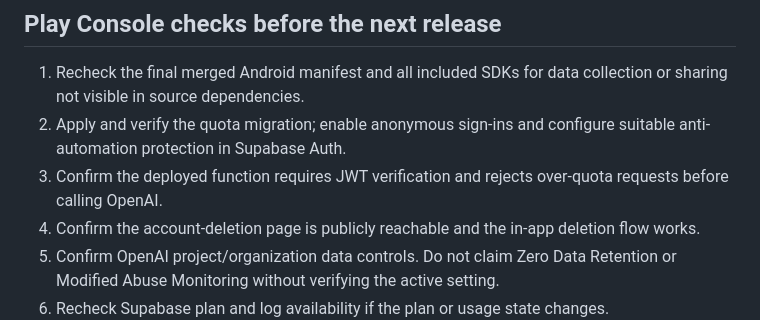
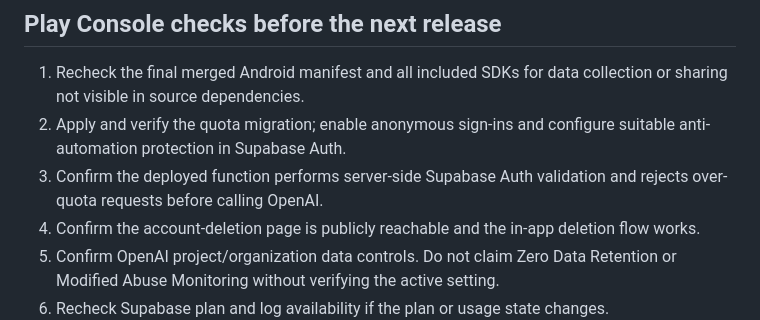
Before and after one commit to davidfalla37-coder/Object-detective, a Markdown page: DATA_SAFETY_DRAFT.md, the part around the change. Drawn GitHub-style.

Commit message:
Clarify function-side JWT validation

```diff
--- a/DATA_SAFETY_DRAFT.md
+++ b/DATA_SAFETY_DRAFT.md
@@ -45,7 +45,7 @@ No name, email, password, contacts, precise location, SMS, phone logs, health da
 
 1. Recheck the final merged Android manifest and all included SDKs for data collection or sharing not visible in source dependencies.
 2. Apply and verify the quota migration; enable anonymous sign-ins and configure suitable anti-automation protection in Supabase Auth.
-3. Confirm the deployed function requires JWT verification and rejects over-quota requests before calling OpenAI.
+3. Confirm the deployed function performs server-side Supabase Auth validation and rejects over-quota requests before calling OpenAI.
 4. Confirm the account-deletion page is publicly reachable and the in-app deletion flow works.
 5. Confirm OpenAI project/organization data controls. Do not claim Zero Data Retention or Modified Abuse Monitoring without verifying the active setting.
 6. Recheck Supabase plan and log availability if the plan or usage state changes.
```
